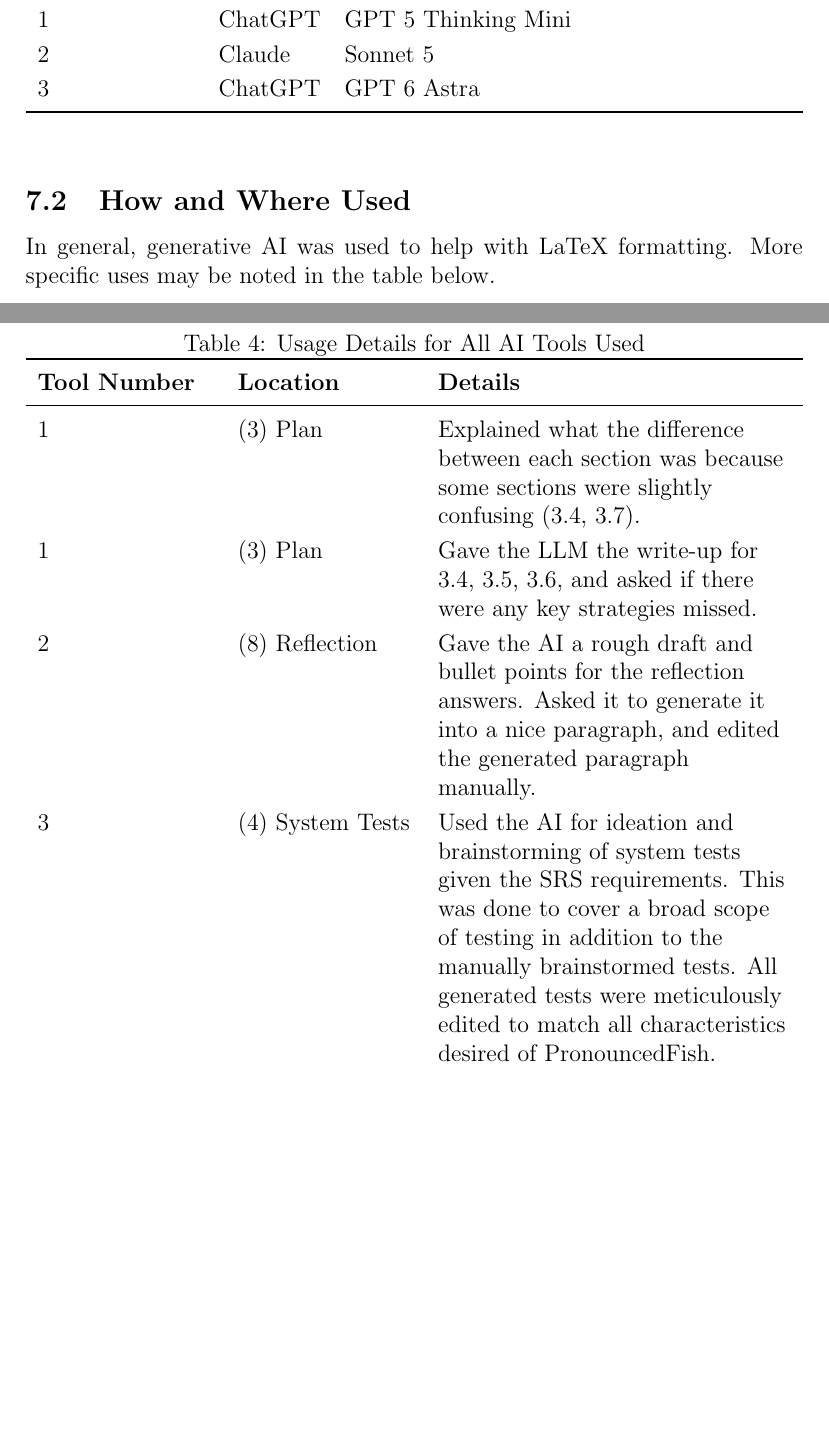
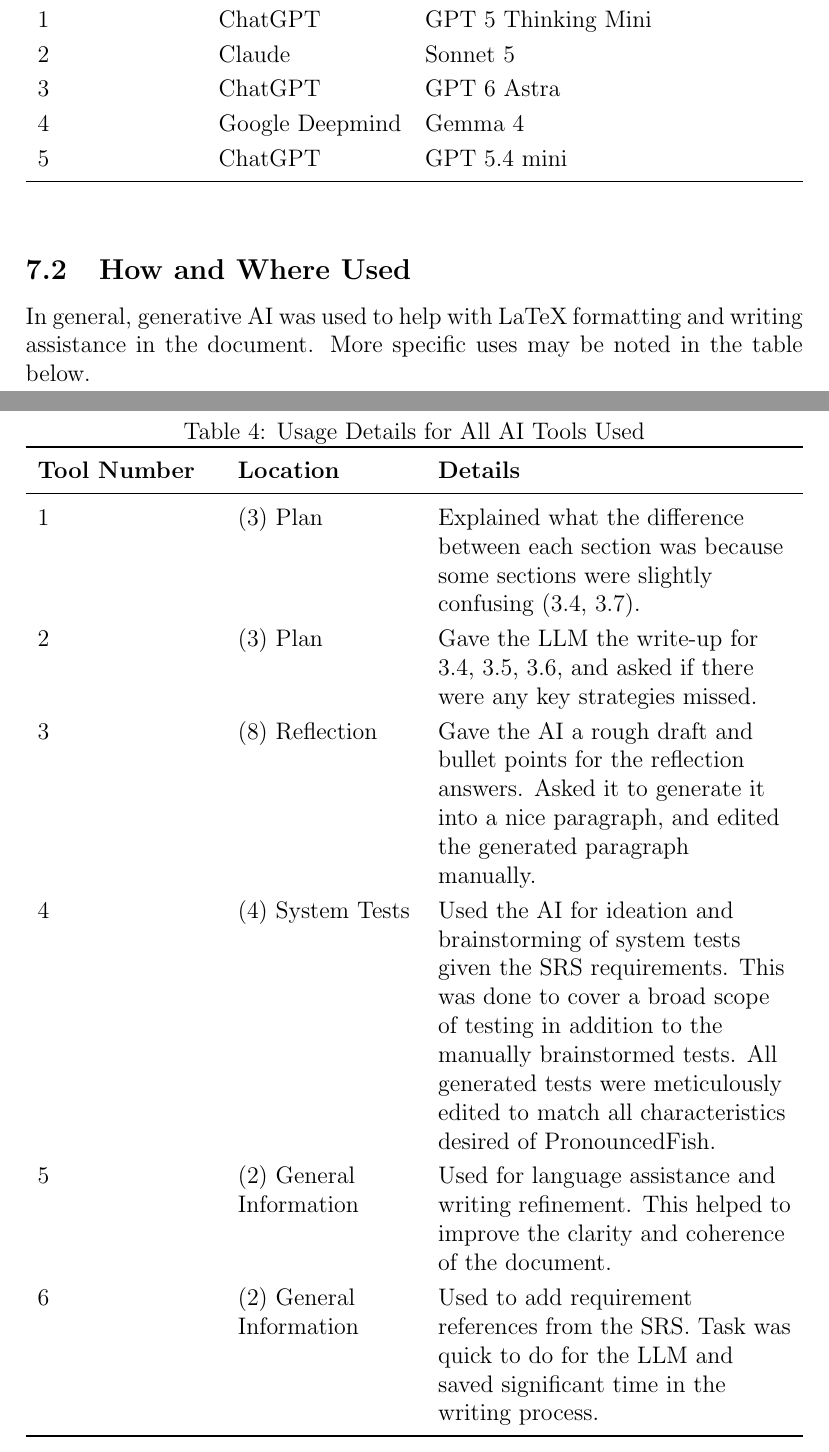
Before and after one commit to lilyporter/Ghoti, a LaTeX document (docs/VnVPlan/VnVPlan.tex): two parts of pages 43 and 44 of 47, joined at a grey line, cut so that both start at the same text, the shorter picture padded with empty space. Compiled offline with pdfLaTeX; a LaTeX package or settings file that is missing is left out.

Commit message:
Added Gen AI disclosure

```diff
--- a/docs/VnVPlan/VnVPlan.tex
+++ b/docs/VnVPlan/VnVPlan.tex
@@ -1385,13 +1385,15 @@
 1 & ChatGPT & GPT 5 Thinking Mini \\
 2 & Claude & Sonnet 5 \\
 3 & ChatGPT & GPT 6 Astra \\
+4 & Google Deepmind & Gemma 4 \\
+5 & ChatGPT & GPT 5.4 mini \\
 \bottomrule
 \end{tabularx}
 \end{table}
 
 \subsection{How and Where Used}
 
-In general, generative AI was used to help with LaTeX formatting. More specific uses may be noted in the table below.
+In general, generative AI was used to help with LaTeX formatting and writing assistance in the document. More specific uses may be noted in the table below.
 
 \begin{table}[H]
 \caption{Usage Details for All AI Tools Used} \label{aiToolUsageDetails}
@@ -1404,9 +1406,11 @@
 \textbf{Tool Number} & \textbf{Location} & \textbf{Details} \\
 \midrule
 1 & (3) Plan & Explained what the difference between each section was because some sections were slightly confusing (3.4, 3.7). \\
-1 & (3) Plan & Gave the LLM the write-up for 3.4, 3.5, 3.6, and asked if there were any key strategies missed. \\
-2 & (8) Reflection & Gave the AI a rough draft and bullet points for the reflection answers. Asked it to generate it into a nice paragraph, and edited the generated paragraph manually. \\
-3 & (4) System Tests & Used the AI for ideation and brainstorming of system tests given the SRS requirements. This was done to cover a broad scope of testing in addition to the manually brainstormed tests. All generated tests were meticulously edited to match all characteristics desired of PronouncedFish. \\
+2 & (3) Plan & Gave the LLM the write-up for 3.4, 3.5, 3.6, and asked if there were any key strategies missed. \\
+3 & (8) Reflection & Gave the AI a rough draft and bullet points for the reflection answers. Asked it to generate it into a nice paragraph, and edited the generated paragraph manually. \\
+4 & (4) System Tests & Used the AI for ideation and brainstorming of system tests given the SRS requirements. This was done to cover a broad scope of testing in addition to the manually brainstormed tests. All generated tests were meticulously edited to match all characteristics desired of PronouncedFish. \\
+5 & (2) General Information & Used for language assistance and writing refinement. This helped to improve the clarity and coherence of the document. \\
+6 & (2) General Information & Used to add requirement references from the SRS. Task was quick to do for the LLM and saved significant time in the writing process. \\
 \bottomrule
 \end{tabularx}
 \end{table}
```
